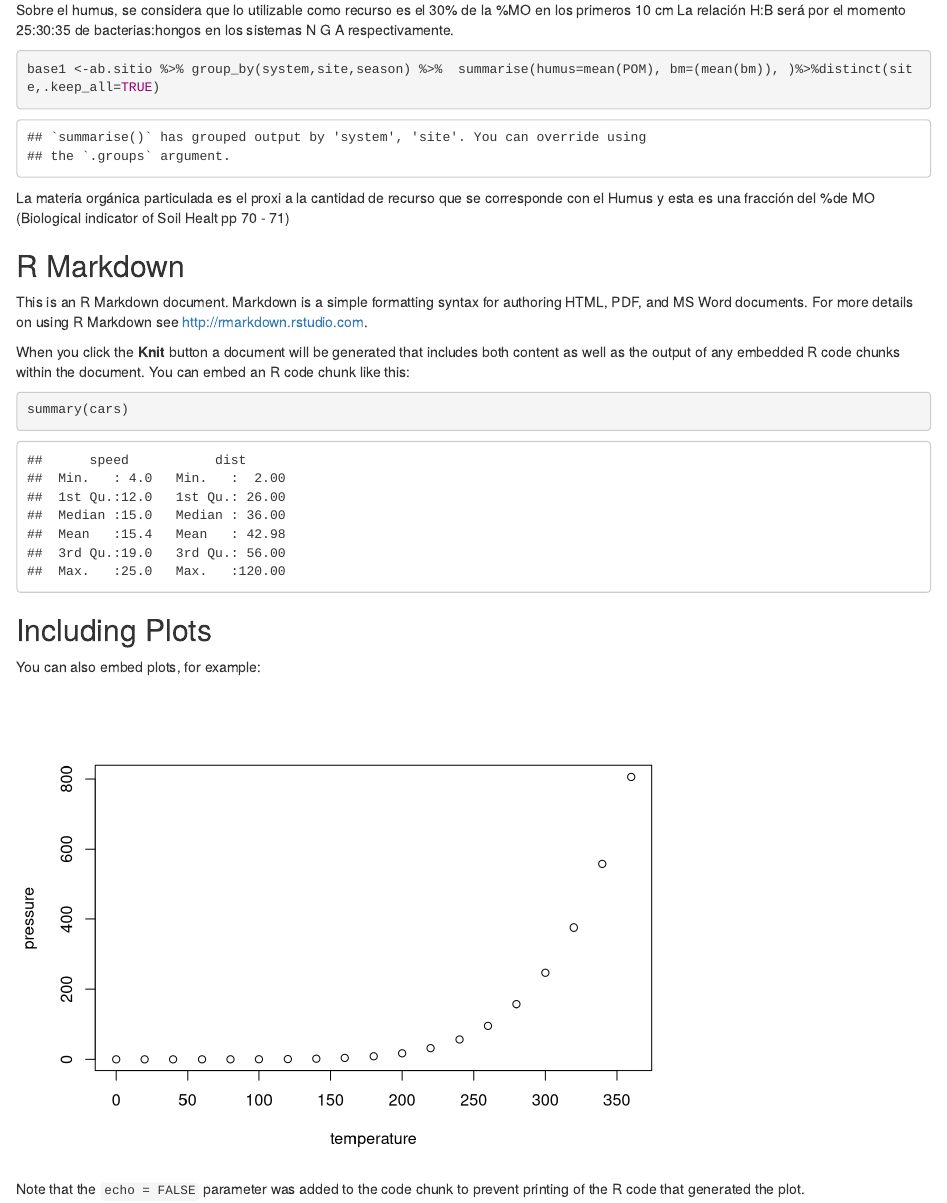
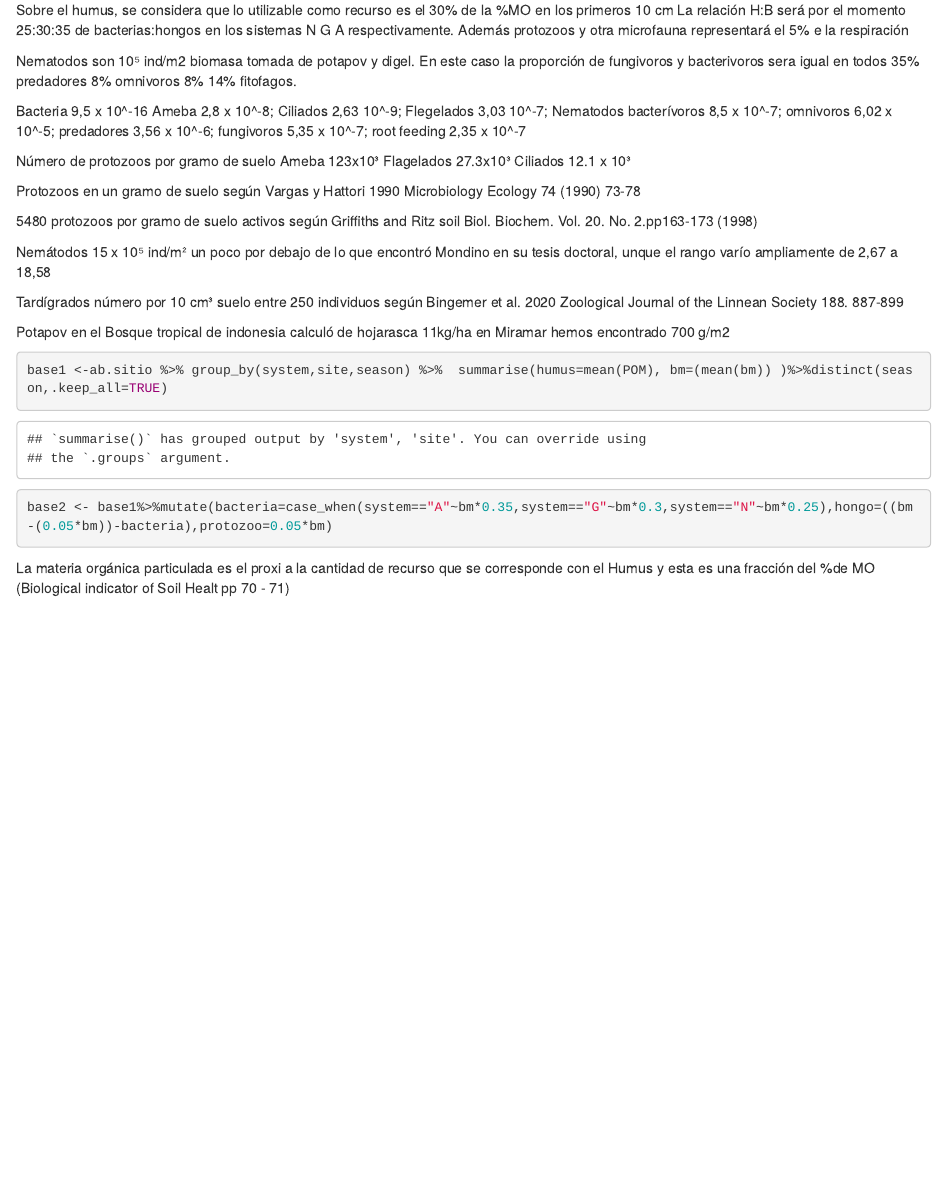
Before and after one commit to victorVNV/soil_interaction_web, an R Markdown document (capitulo4.Rmd): the page in a window 1100 px wide, from 160 px down. Rendered offline with R 4.5, knitr and Pandoc, with nearby package versions; common packages that the code uses without loading them are loaded.

Commit message:
avance 1/5

````diff
--- a/capitulo4.Rmd
+++ b/capitulo4.Rmd
@@ -59,35 +60,36 @@ Se realizan varias suposiciones:
 
 Sobre el humus, se considera que lo utilizable como recurso es el 30% de la %MO en los primeros 10 cm
 La relación H:B será por el momento 25:30:35 de bacterias:hongos en los sistemas N G A respectivamente.
+Además protozoos y otra microfauna representará el 5% e la respiración
 
+Nematodos son 10⁵ ind/m2 biomasa tomada de potapov y digel. En este caso la proporción de fungivoros y bacterivoros sera igual en todos 35% predadores 8% omnivoros 8% 14% fitofagos.
 
+Bacteria 9,5 x 10^-16
+Ameba 2,8 x 10^-8; Ciliados 2,63 10^-9; Flegelados 3,03 10^-7;
+Nematodos bacterívoros 8,5 x 10^-7; omnivoros 6,02 x 10^-5; predadores 3,56 x 10^-6; fungivoros 5,35 x 10^-7; root feeding 2,35 x 10^-7
+
+Número de protozoos por gramo de suelo
+Ameba 123x10³
+Flagelados 27.3x10³
+Ciliados 12.1 x 10³
+
+Protozoos en un gramo de suelo según Vargas y Hattori 1990 Microbiology Ecology 74 (1990) 73-78
+
+5480 protozoos por gramo de suelo activos según Griffiths and Ritz soil Biol. Biochem. Vol. 20. No. 2.pp163-173 (1998)
+
+Nemátodos 15 x 10⁵ ind/m² un poco por debajo de lo que encontró Mondino en su tesis doctoral, unque el rango varío ampliamente de 2,67 a 18,58
+
+Tardígrados número por 10 cm³ suelo entre 250 individuos según Bingemer et al. 2020 Zoological Journal of the Linnean Society 188. 887-899
+
+Potapov en el Bosque tropical de indonesia calculó de hojarasca 11kg/ha
+en Miramar hemos encontrado 700 g/m2
 ```{r}
 
-base1 <-ab.sitio %>% group_by(system,site,season) %>%  summarise(humus=mean(POM), bm=(mean(bm)), )%>%distinct(site,.keep_all=TRUE)
+base1 <-ab.sitio %>% group_by(system,site,season) %>%  summarise(humus=mean(POM), bm=(mean(bm)) )%>%distinct(season,.keep_all=TRUE)
+
+base2 <- base1%>%mutate(bacteria=case_when(system=="A"~bm*0.35,system=="G"~bm*0.3,system=="N"~bm*0.25),hongo=((bm-(0.05*bm))-bacteria),protozoo=0.05*bm)
 
 
 
 ```
 La materia orgánica particulada es el proxi a la cantidad de recurso que se corresponde con el Humus y esta es una fracción del %de MO (Biological indicator of Soil Healt pp 70 - 71)
-
-
-
-## R Markdown
-
-This is an R Markdown document. Markdown is a simple formatting syntax for authoring HTML, PDF, and MS Word documents. For more details on using R Markdown see <http://rmarkdown.rstudio.com>.
-
-When you click the **Knit** button a document will be generated that includes both content as well as the output of any embedded R code chunks within the document. You can embed an R code chunk like this:
-
-```{r cars}
-summary(cars)
-```
-
-## Including Plots
-
-You can also embed plots, for example:
-
-```{r pressure, echo=FALSE}
-plot(pressure)
-```
-
-Note that the `echo = FALSE` parameter was added to the code chunk to prevent printing of the R code that generated the plot.
````
Also changed, not shown: capitulo4.Rmd (3 more changed lines), 1 other file.
